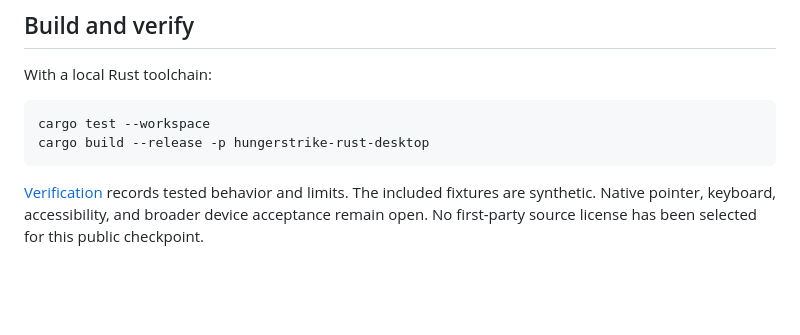
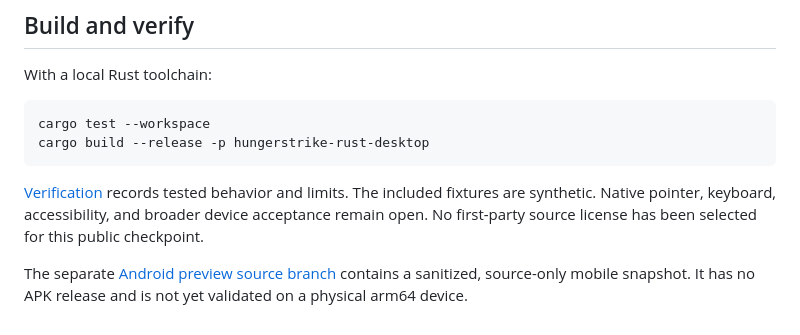
Before and after one commit to Gerbzz/HungerStrike, a Markdown page: README.md, the part around the change. GitHub-like rendering; blank space fills up the shorter version.

Commit message:
Link sanitized Android preview source branch

````diff
--- a/README.md
+++ b/README.md
@@ -24,3 +24,5 @@ cargo build --release -p hungerstrike-rust-desktop
 ```
 
 [Verification](verification.md) records tested behavior and limits. The included fixtures are synthetic. Native pointer, keyboard, accessibility, and broader device acceptance remain open. No first-party source license has been selected for this public checkpoint.
+
+The separate [Android preview source branch](https://github.com/Gerbzz/HungerStrike/tree/android-preview) contains a sanitized, source-only mobile snapshot. It has no APK release and is not yet validated on a physical arm64 device.
````
